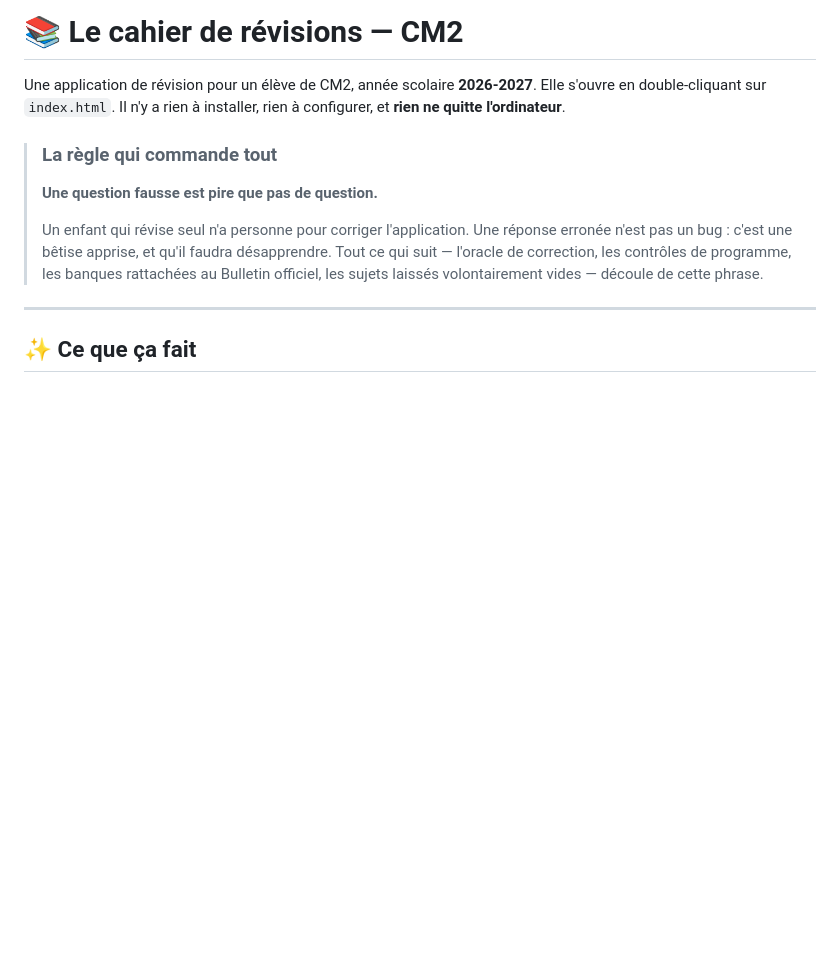
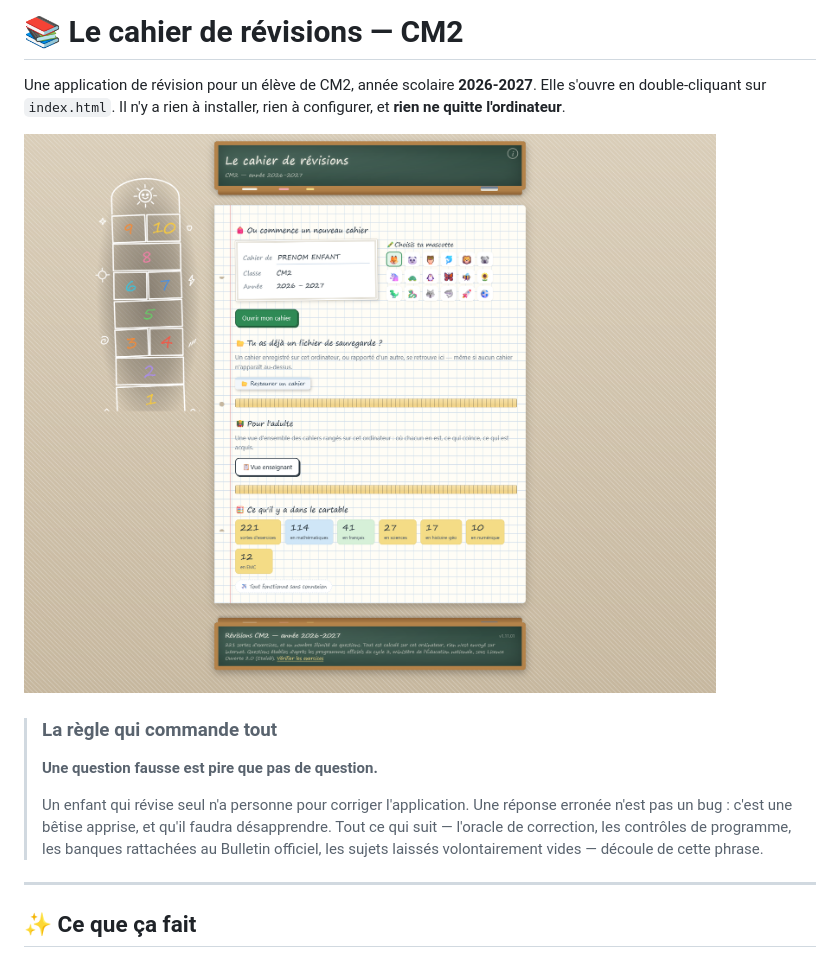
Before and after one commit to Wr1ghtShade/revisions-cm2, a Markdown page: README.md, the part around the change. Drawn GitHub-style; pictures changed too: img/preview-app-cm2.png (added); blank space fills up the shorter version.

Commit message:
Ajoute un aperçu de l'application dans le README

```diff
--- a/README.md
+++ b/README.md
@@ -3,6 +3,8 @@
 Une application de révision pour un élève de CM2, année scolaire **2026-2027**.
 Elle s'ouvre en double-cliquant sur `index.html`. Il n'y a rien à installer,
 rien à configurer, et **rien ne quitte l'ordinateur**.
+
+![Aperçu du cahier de révisions CM2](img/preview-app-cm2.png)
 
 > ### La règle qui commande tout
 >
```
